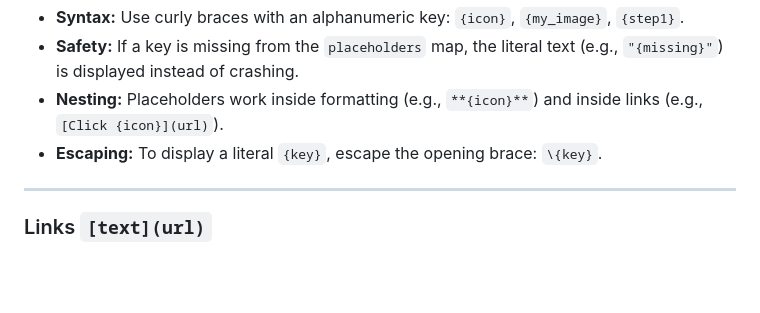
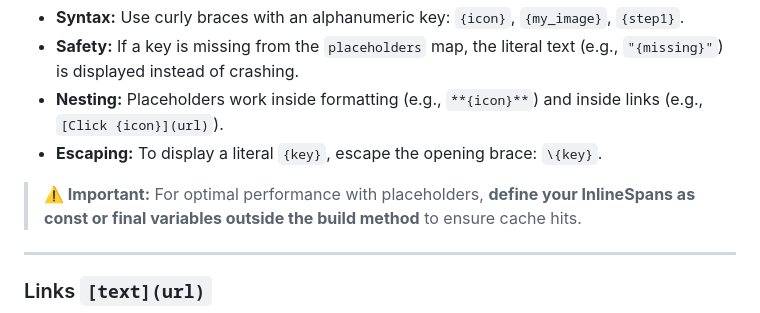
Before and after one commit to PhilippHGerber/textf, a Markdown page: README.md, the part around the change. GitHub-like rendering; blank space fills up the shorter version.

Commit message:
docs(readme): add performance note for InlineSpans in placeholders

```diff
--- a/README.md
+++ b/README.md
@@ -116,6 +116,8 @@ Textf(
 * **Nesting:** Placeholders work inside formatting (e.g., `**{icon}**`) and inside links (e.g., `[Click {icon}](url)`).
 * **Escaping:** To display a literal `{key}`, escape the opening brace: `\{key}`.
 
+> **⚠️ Important:**
+> For optimal performance with placeholders, **define your InlineSpans as const or final variables outside the build method** to ensure cache hits.
 ---
 
 ### Links `[text](url)`
```
